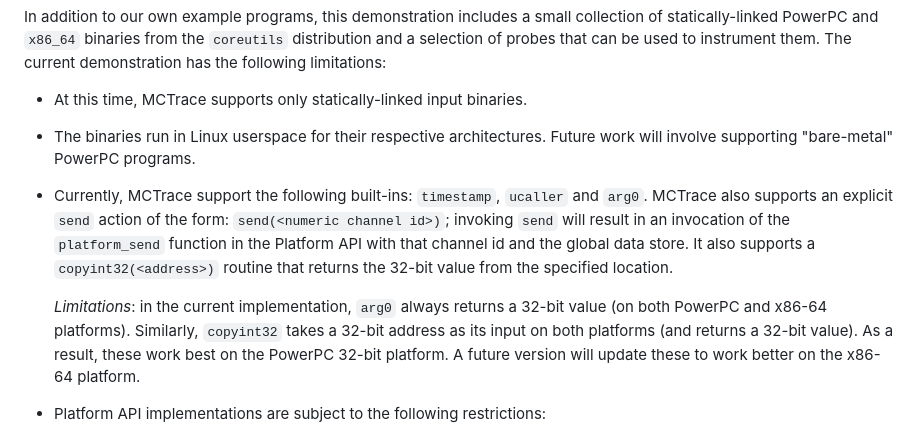
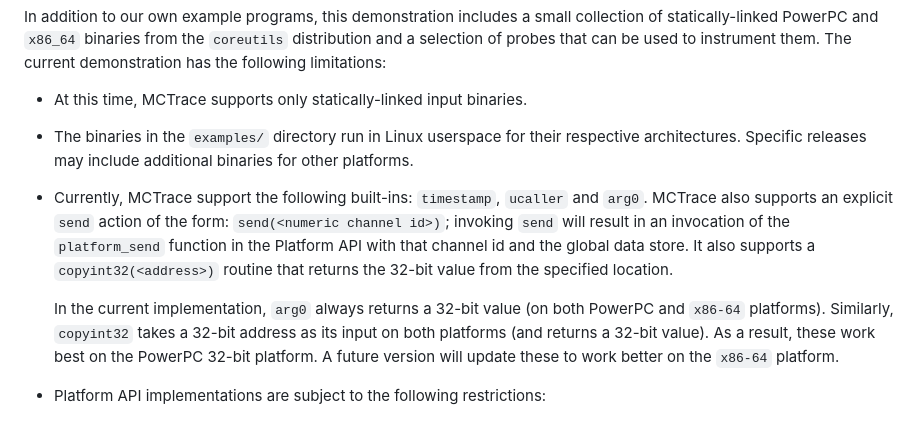
Before and after one commit to GaloisInc/mctrace, a Markdown page: docs/README-release.md, the part around the change. Rendered like a GitHub page.

Commit message:
Update README-release.md to be more clear about included binaries

```diff
--- a/docs/README-release.md
+++ b/docs/README-release.md
@@ -61,9 +61,9 @@ used to instrument them. The current demonstration has the following
 limitations:
 
  - At this time, MCTrace supports only statically-linked input binaries.
- - The binaries run in Linux userspace for their respective
-   architectures. Future work will involve supporting "bare-metal"
-   PowerPC programs.
+ - The binaries in the `examples/` directory run in Linux userspace for
+   their respective architectures. Specific releases may include additional
+   binaries for other platforms.
  - Currently, MCTrace support the following built-ins: `timestamp`, `ucaller`
    and `arg0`. MCTrace also supports an explicit `send` action of the form:
    `send(<numeric channel id>)`; invoking `send` will result in an invocation
@@ -71,11 +71,11 @@ limitations:
    the global data store. It also supports a `copyint32(<address>)` routine
    that returns the 32-bit value from the specified location.
 
-   *Limitations*: in the current implementation, `arg0` always returns a 32-bit value
-   (on both PowerPC and x86-64 platforms). Similarly, `copyint32` takes a 32-bit address
+   In the current implementation, `arg0` always returns a 32-bit value
+   (on both PowerPC and `x86-64` platforms). Similarly, `copyint32` takes a 32-bit address
    as its input on both platforms (and returns a 32-bit value). As a result, these
    work best on the PowerPC 32-bit platform. A future version will update these to
-   work better on the x86-64 platform.
+   work better on the `x86-64` platform.
  - Platform API implementations are subject to the following
    restrictions:
    - Functions in the Platform API implementation must be self-contained
```
